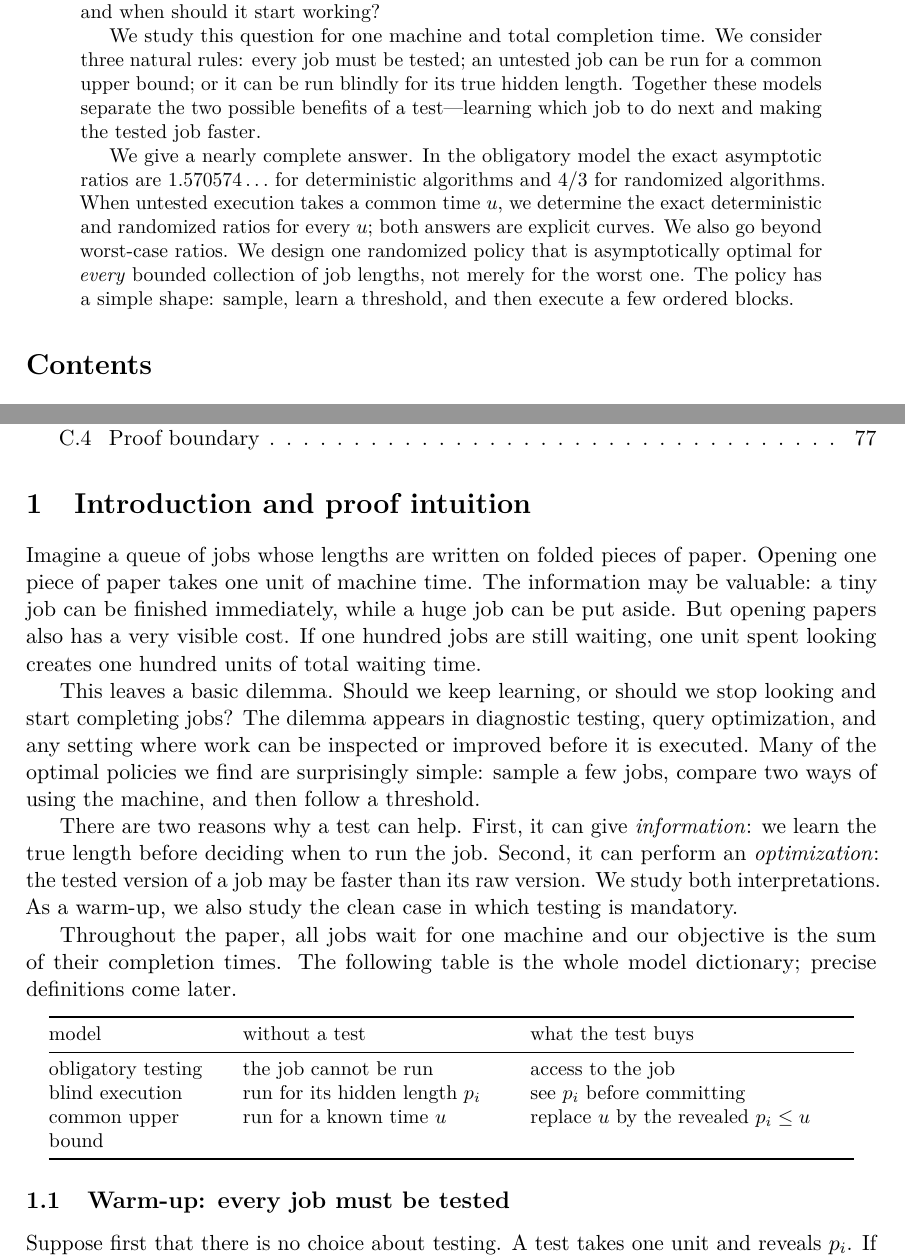
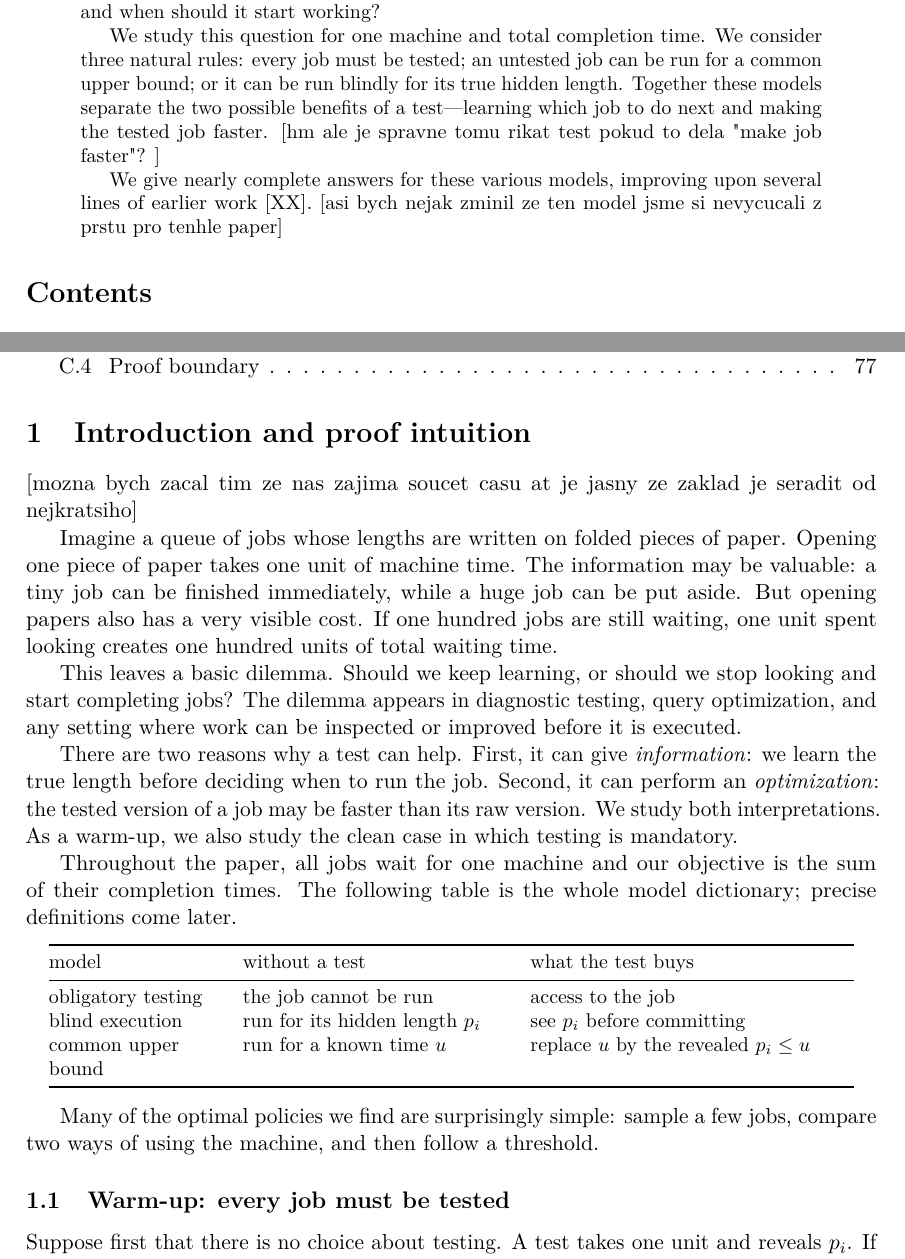
Before and after one commit to vaclavrozhon/obligatory-testing, a LaTeX paper (Exact-Deterministic-Ratios-Uniform-Testing-arXiv-source/paper.tex): two parts of pages 1 and 3 of 79, joined at a grey line, cut so that both start at the same text. Compiled offline with pdfLaTeX.

Commit message:
Updates from Overleaf

```diff
--- a/Exact-Deterministic-Ratios-Uniform-Testing-arXiv-source/paper.tex
+++ b/Exact-Deterministic-Ratios-Uniform-Testing-arXiv-source/paper.tex
@@ -144,22 +144,15 @@ We study this question for one machine and total completion time.  We
 consider three natural rules: every job must be tested; an untested job can
 be run for a common upper bound; or it can be run blindly for its true hidden
 length.  Together these models separate the two possible benefits of a
-test---learning which job to do next and making the tested job faster.
+test---learning which job to do next and making the tested job faster. [hm ale je spravne tomu rikat test pokud to dela "make job faster"? ]
 
-We give a nearly complete answer.  In the obligatory model the exact
-asymptotic ratios are $1.570574\ldots$ for deterministic algorithms and
-$4/3$ for randomized algorithms.  When untested execution takes a common
-time $u$, we determine the exact deterministic and randomized ratios for
-every $u$; both answers are explicit curves.  We also go beyond worst-case
-ratios.  We design one randomized policy that is asymptotically optimal for
-\emph{every} bounded collection of job lengths, not merely for the worst one.
-The policy has a simple shape: sample, learn a threshold, and then execute a
-few ordered blocks.
-\end{abstract}
+We give nearly complete answers for these various models, improving upon several lines of earlier work [XX]. [asi bych nejak zminil ze ten model jsme si nevycucali z prstu pro tenhle paper] \end{abstract}
 
 \tableofcontents
 
 \section{Introduction and proof intuition}
+
+[mozna bych zacal tim ze nas zajima soucet casu at je jasny ze zaklad je seradit od nejkratsiho]
 
 Imagine a queue of jobs whose lengths are written on folded pieces of paper.
 Opening one piece of paper takes one unit of machine time.  The information
@@ -171,9 +164,7 @@ units of total waiting time.
 This leaves a basic dilemma.  Should we keep learning, or should we stop
 looking and start completing jobs?  The dilemma appears in diagnostic
 testing, query optimization, and any setting where work can be inspected or
-improved before it is executed.  Many of the optimal policies we find are
-surprisingly simple: sample a few jobs, compare two ways of using the
-machine, and then follow a threshold.
+improved before it is executed.
 
 There are two reasons why a test can help.  First, it can give
 \emph{information}: we learn the true length before deciding when to run the
@@ -196,6 +187,11 @@ common upper bound & run for a known time $u$ & replace $u$ by the revealed $p_i
 \bottomrule
 \end{tabular}
 \end{center}
+
+Many of the optimal policies we find are
+surprisingly simple: sample a few jobs, compare two ways of using the
+machine, and then follow a threshold.
+
 
 \subsection{Warm-up: every job must be tested}
 
```
